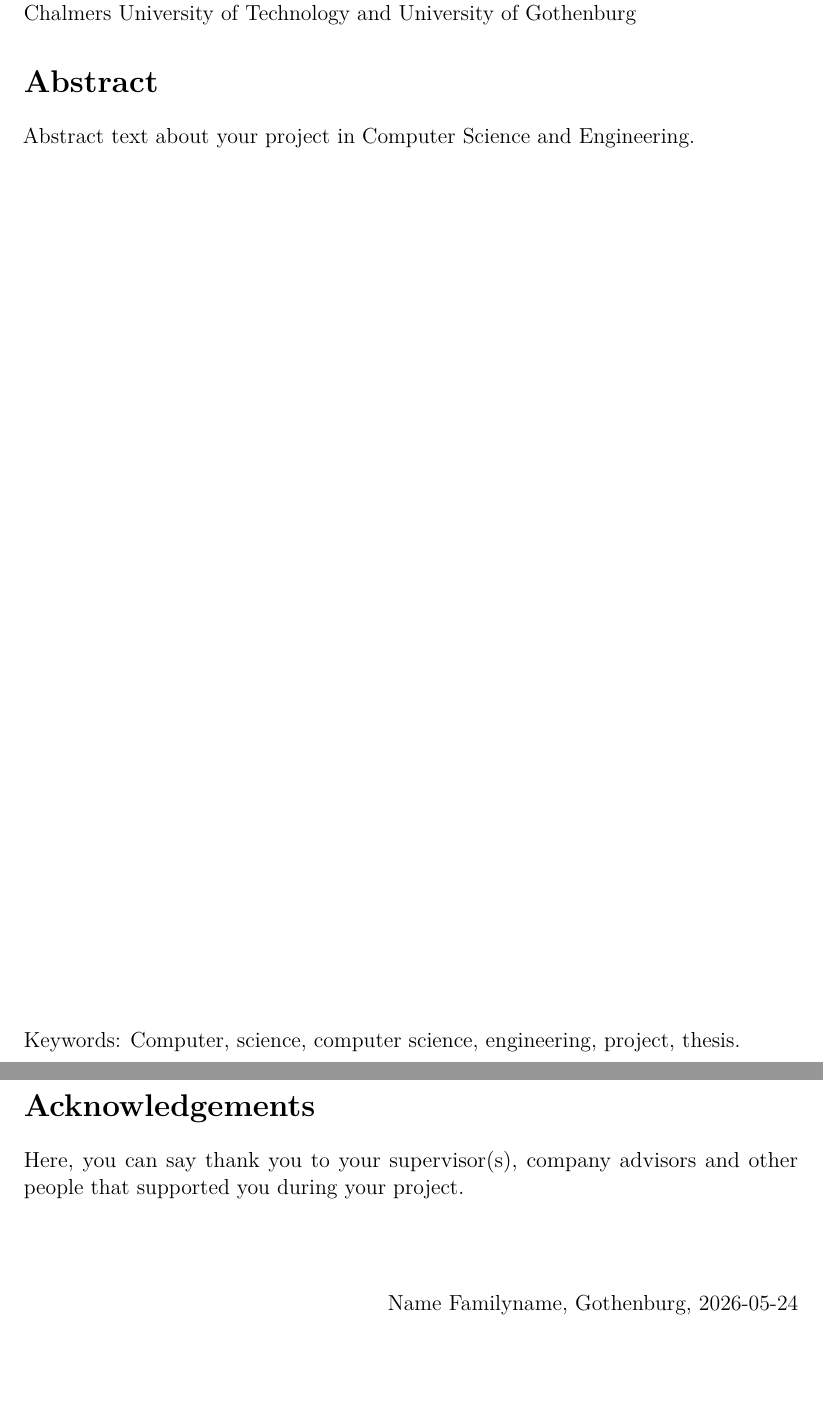
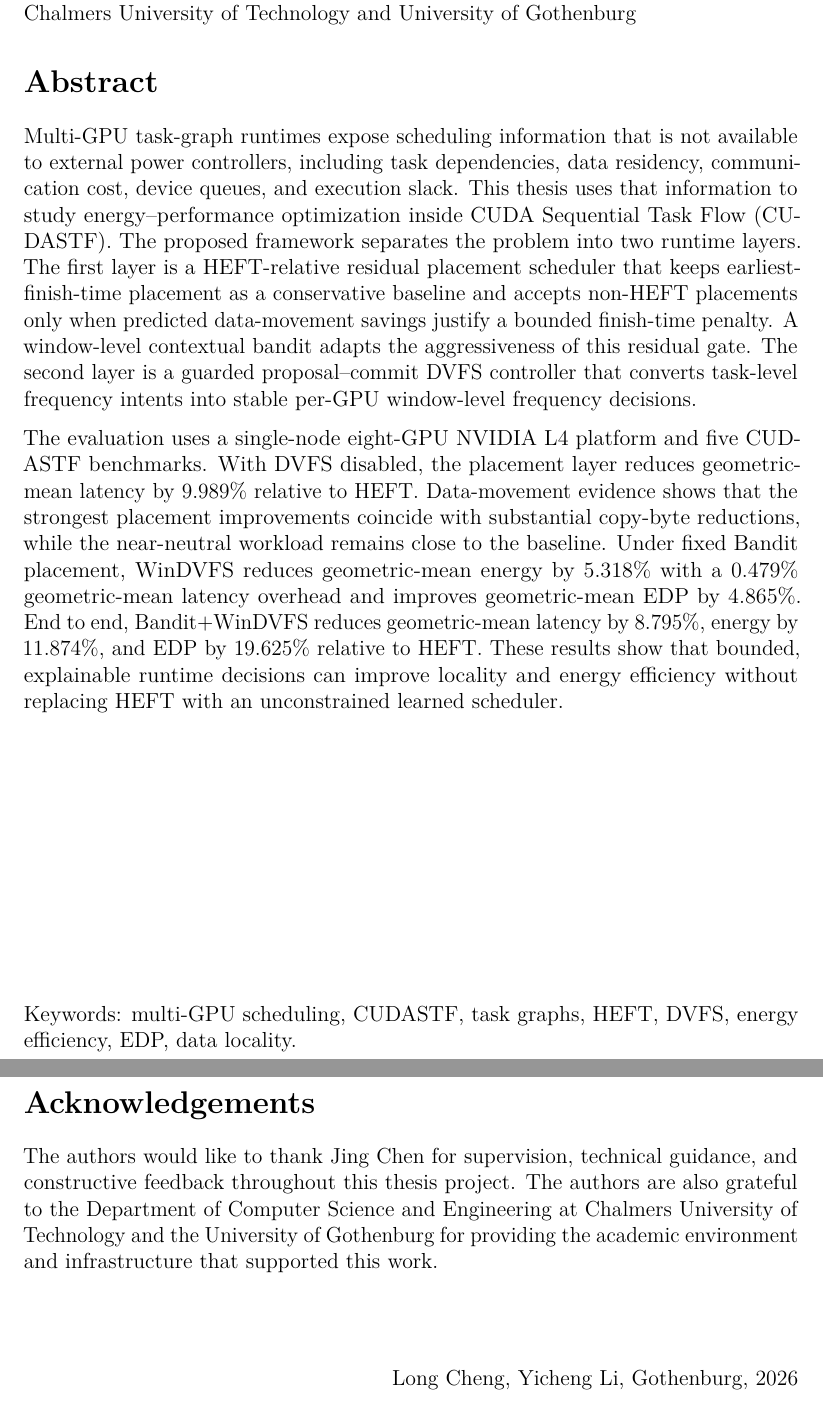
Before and after one commit to thynics/stf_master_thesis, a LaTeX thesis (Main.tex, which reads include/frontmatter/Abstract.tex, include/frontmatter/Acknowledgements.tex): two parts of pages 5 and 7 of 83, joined at a grey line, cut so that both start at the same text, the shorter picture padded with empty space. Compiled offline with pdfLaTeX.

Commit message:
thesis: polish academic writing across chapters

```diff
--- a/include/frontmatter/Abstract.tex
+++ b/include/frontmatter/Abstract.tex
@@ -4,13 +4,37 @@
 Department of Computer Science and Engineering\\
 Chalmers University of Technology and University of Gothenburg
 
-\thispagestyle{plain}			% Supress header
+\thispagestyle{plain}			% Suppress header
 \section*{Abstract}
-Abstract text about your project in  Computer Science and Engineering.
+Multi-GPU task-graph runtimes expose scheduling information that is not
+available to external power controllers, including task dependencies, data
+residency, communication cost, device queues, and execution slack. This thesis
+uses that information to study energy--performance optimization inside CUDA
+Sequential Task Flow (CUDASTF). The proposed framework separates the problem
+into two runtime layers. The first layer is a HEFT-relative residual placement
+scheduler that keeps earliest-finish-time placement as a conservative baseline
+and accepts non-HEFT placements only when predicted data-movement savings
+justify a bounded finish-time penalty. A window-level contextual bandit adapts
+the aggressiveness of this residual gate. The second layer is a guarded
+proposal--commit DVFS controller that converts task-level frequency intents
+into stable per-GPU window-level frequency decisions.
+
+The evaluation uses a single-node eight-GPU NVIDIA L4 platform and five
+CUDASTF benchmarks. With DVFS disabled, the placement layer reduces
+geometric-mean latency by \(9.989\%\) relative to HEFT. Data-movement evidence
+shows that the strongest placement improvements coincide with substantial
+copy-byte reductions, while the near-neutral workload remains close to the
+baseline. Under fixed Bandit placement, WinDVFS reduces geometric-mean energy
+by \(5.318\%\) with a \(0.479\%\) geometric-mean latency overhead and improves
+geometric-mean EDP by \(4.865\%\). End to end, Bandit+WinDVFS reduces
+geometric-mean latency by \(8.795\%\), energy by \(11.874\%\), and EDP by
+\(19.625\%\) relative to HEFT. These results show that bounded, explainable
+runtime decisions can improve locality and energy efficiency without replacing
+HEFT with an unconstrained learned scheduler.
 
 % KEYWORDS (MAXIMUM 10 WORDS)
 \vfill
-Keywords: Computer, science, computer science, engineering, project, thesis.
+Keywords: multi-GPU scheduling, CUDASTF, task graphs, HEFT, DVFS, energy efficiency, EDP, data locality.
 
 \newpage				% Create empty back of side
 \thispagestyle{empty}
--- a/include/frontmatter/Acknowledgements.tex
+++ b/include/frontmatter/Acknowledgements.tex
@@ -1,11 +1,15 @@
 % CREATED BY DAVID FRISK, 2016
-\thispagestyle{plain}			% Supress header
+\thispagestyle{plain}			% Suppress header
 \section*{Acknowledgements}
-Here, you can say thank you to your supervisor(s), company advisors and other people that supported you during your project.
+The authors would like to thank Jing Chen for supervision, technical guidance,
+and constructive feedback throughout this thesis project. The authors are also
+grateful to the Department of Computer Science and Engineering at Chalmers
+University of Technology and the University of Gothenburg for providing the
+academic environment and infrastructure that supported this work.
 
 \vspace{1.5cm}
 \hfill
-Name Familyname, Gothenburg, \today
+\thesisAuthors, Gothenburg, \the\year
 
 \newpage				% Create empty back of side
 \thispagestyle{empty}
```
Also changed, not shown: include/Discussion.tex (+7 -10 lines), include/FutureWork.tex (+8 -6 lines), include/Methods.tex (+4 -4 lines), include/Results.tex (+6 -5 lines), include/Theory.tex (+9 -9 lines).
